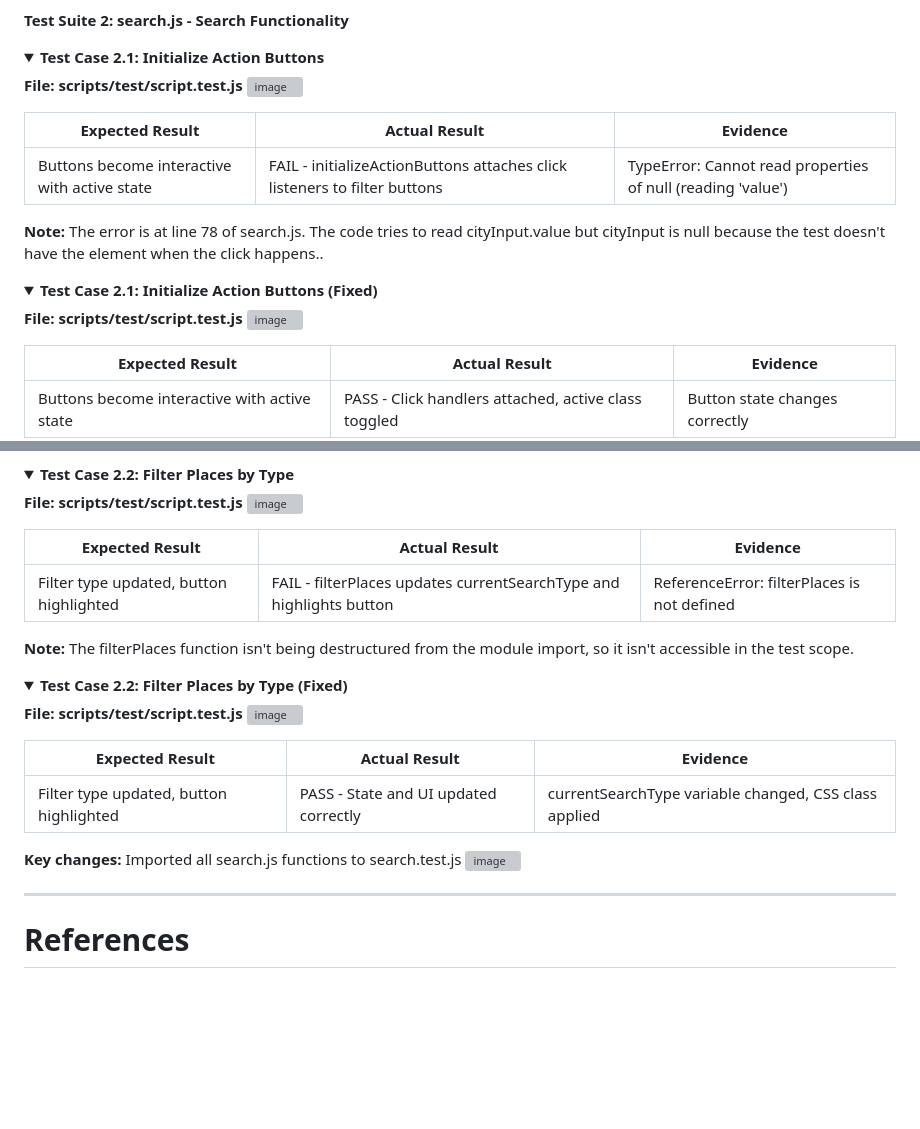
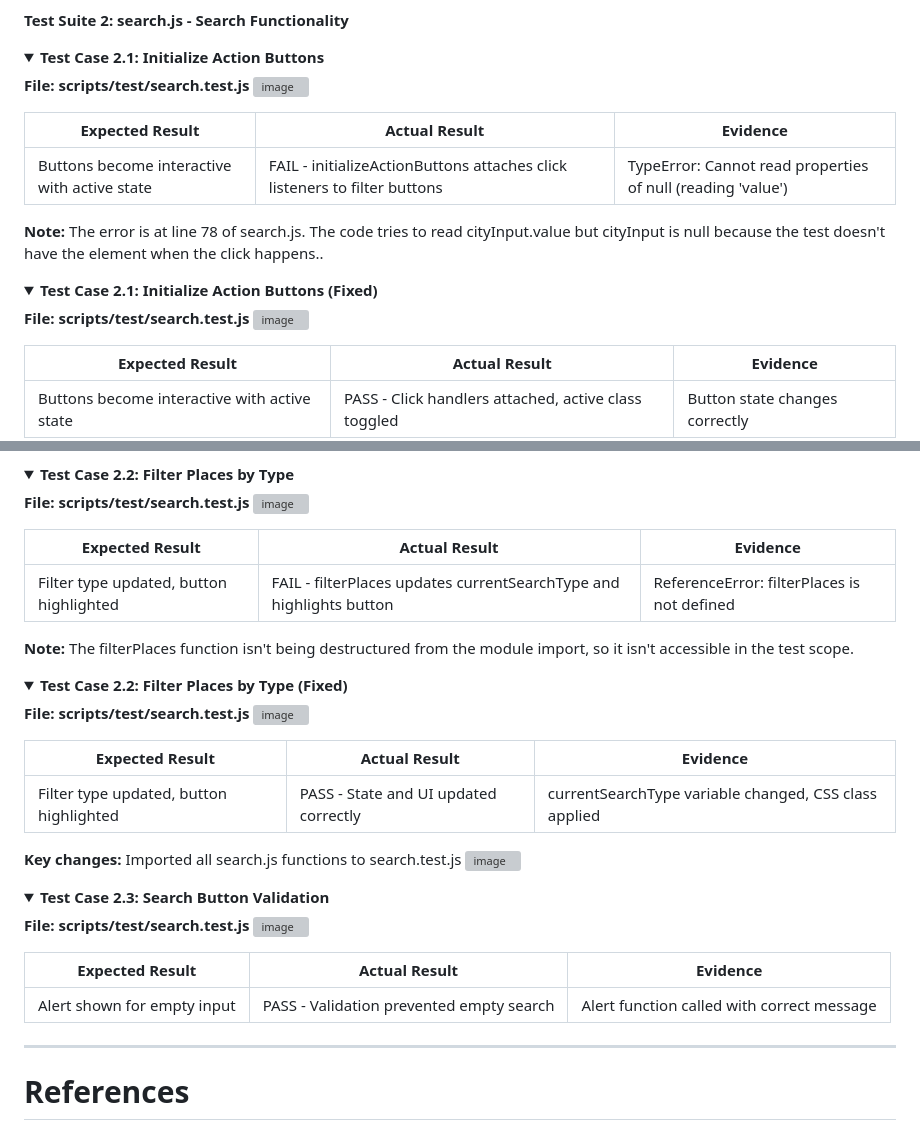
Before and after one commit to rpires71/milestone2, a Markdown page: README.md, 2 parts joined by grey strips. Rendered like a GitHub page; folded sections open; blank space fills up the shorter version; grey boxes are pictures that could not be loaded.

Commit message:
README with Test Case 2.3.
Added new test case for search button validation.

```diff
--- a/README.md
+++ b/README.md
@@ -1869,7 +1869,7 @@ While using **Test-Driven Development (TDD)** principles and **Jest** for the **
 <details>
 <summary><strong>Test Case 2.1: Initialize Action Buttons</strong></summary>
 
-**File: scripts/test/script.test.js**
+**File: scripts/test/search.test.js**
 <img width="1052" height="857" alt="image" src="https://github.com/user-attachments/assets/ed53d63c-0d79-43ae-9625-616ae41d8bee" />
 
 | Expected Result | Actual Result | Evidence |
@@ -1881,7 +1881,7 @@ While using **Test-Driven Development (TDD)** principles and **Jest** for the **
 <details>
 <summary><strong>Test Case 2.1: Initialize Action Buttons (Fixed)</strong></summary>
 
-**File: scripts/test/script.test.js**
+**File: scripts/test/search.test.js**
 <img width="1031" height="920" alt="image" src="https://github.com/user-attachments/assets/87f22228-7377-4d6e-bb0d-ee5ae16c6b80" />
 
 | Expected Result | Actual Result | Evidence |
@@ -1900,7 +1900,7 @@ When Jest runs the test, it creates a minimal DOM. When the button is clicked:
 <details>
 <summary><strong>Test Case 2.2: Filter Places by Type</strong></summary>
 
-**File: scripts/test/script.test.js**
+**File: scripts/test/search.test.js**
 <img width="1066" height="744" alt="image" src="https://github.com/user-attachments/assets/0f334ff9-9692-4d9b-9db8-ccf02838ac0e" />
 
 | Expected Result | Actual Result | Evidence |
@@ -1912,9 +1912,8 @@ When Jest runs the test, it creates a minimal DOM. When the button is clicked:
 <details>
 <summary><strong>Test Case 2.2: Filter Places by Type (Fixed)</strong></summary>
 
-**File: scripts/test/script.test.js**
+**File: scripts/test/search.test.js**
 <img width="816" height="954" alt="image" src="https://github.com/user-attachments/assets/fa127bb1-e296-4c79-a7c5-10fb77893e0b" />
-
 
 | Expected Result | Actual Result | Evidence |
 |----------|---------|------------|
@@ -1923,6 +1922,17 @@ When Jest runs the test, it creates a minimal DOM. When the button is clicked:
 **Key changes:** Imported all search.js functions to search.test.js
 <img width="404" height="209" alt="image" src="https://github.com/user-attachments/assets/eee7b129-61c4-46f5-94d1-eebb016eb431" />
 </details>
+<details>
+<summary><strong>Test Case 2.3: Search Button Validation</strong></summary>
+
+**File: scripts/test/search.test.js**
+<img width="649" height="616" alt="image" src="https://github.com/user-attachments/assets/66e0e2a5-6eb8-4409-89df-8ea83f829ebf" />
+
+| Expected Result | Actual Result | Evidence |
+|----------|---------|------------|
+|Alert shown for empty input|PASS - Validation prevented empty search|Alert function called with correct message|
+
+</details>
 
 ---
 
```
